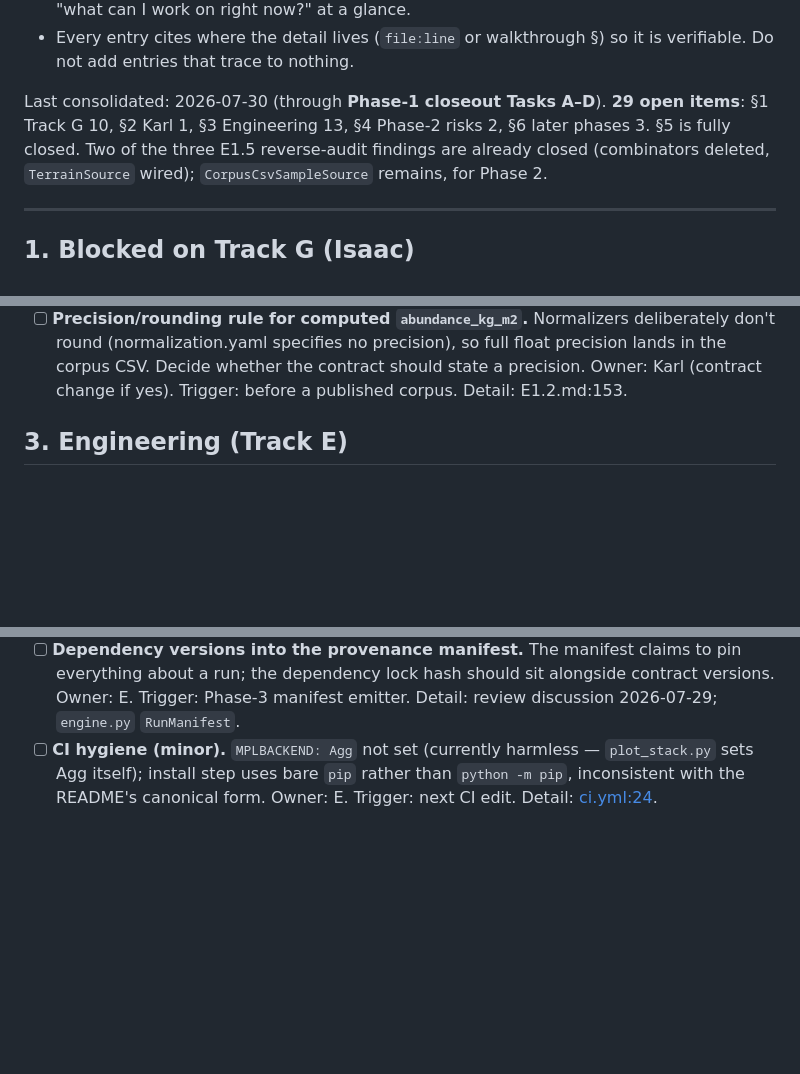
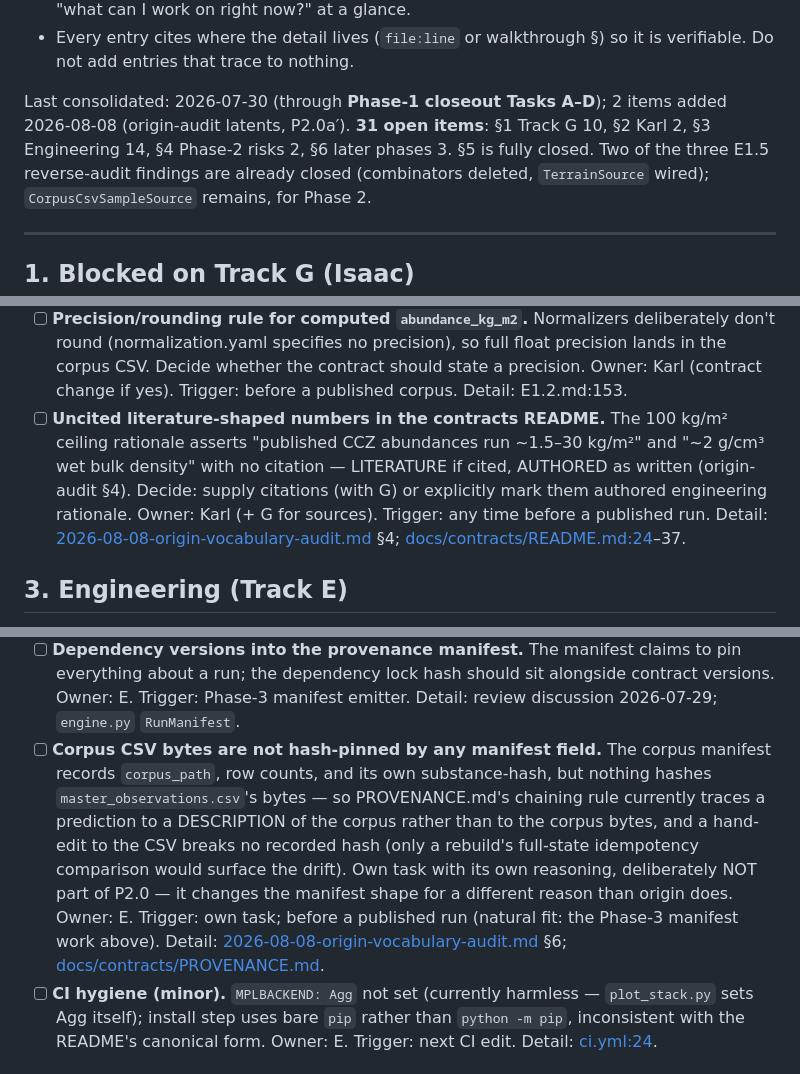
Before and after one commit to karlMoreno/ccz-prospectivity-engine, a Markdown page: docs/BACKLOG.md, 3 parts joined by grey strips. Drawn GitHub-style; blank space fills up the shorter version.

```diff
--- a/docs/BACKLOG.md
+++ b/docs/BACKLOG.md
@@ -13,8 +13,9 @@ docstrings, and review chat. Rules of the file:
 - Every entry cites where the detail lives (`file:line` or walkthrough §) so
   it is verifiable. Do not add entries that trace to nothing.
 
-Last consolidated: 2026-07-30 (through **Phase-1 closeout Tasks A–D**). **29 open items**: §1 Track G 10, §2 Karl 1, §3
-Engineering 13, §4 Phase-2 risks 2, §6 later phases 3. §5 is fully closed.
+Last consolidated: 2026-07-30 (through **Phase-1 closeout Tasks A–D**); 2 items
+added 2026-08-08 (origin-audit latents, P2.0a′). **31 open items**: §1 Track G 10, §2 Karl 2, §3
+Engineering 14, §4 Phase-2 risks 2, §6 later phases 3. §5 is fully closed.
 Two of the three E1.5 reverse-audit findings are already closed (combinators
 deleted, `TerrainSource` wired); `CorpusCsvSampleSource` remains, for Phase 2.
 
@@ -108,6 +109,15 @@ deleted, `TerrainSource` wired); `CorpusCsvSampleSource` remains, for Phase 2.
   precision), so full float precision lands in the corpus CSV. Decide
   whether the contract should state a precision. Owner: Karl (contract
   change if yes). Trigger: before a published corpus. Detail: E1.2.md:153.
+- [ ] **Uncited literature-shaped numbers in the contracts README.** The
+  100 kg/m² ceiling rationale asserts "published CCZ abundances run
+  ~1.5–30 kg/m²" and "~2 g/cm³ wet bulk density" with no citation —
+  LITERATURE if cited, AUTHORED as written (origin-audit §4). Decide:
+  supply citations (with G) or explicitly mark them authored engineering
+  rationale. Owner: Karl (+ G for sources). Trigger: any time before a
+  published run. Detail:
+  [2026-08-08-origin-vocabulary-audit.md](audits/2026-08-08-origin-vocabulary-audit.md)
+  §4; [docs/contracts/README.md:24](../docs/contracts/README.md#L24)–37.
 
 ## 3. Engineering (Track E)
 
@@ -223,6 +233,18 @@ deleted, `TerrainSource` wired); `CorpusCsvSampleSource` remains, for Phase 2.
   claims to pin everything about a run; the dependency lock hash should sit
   alongside contract versions. Owner: E. Trigger: Phase-3 manifest emitter.
   Detail: review discussion 2026-07-29; `engine.py` `RunManifest`.
+- [ ] **Corpus CSV bytes are not hash-pinned by any manifest field.** The
+  corpus manifest records `corpus_path`, row counts, and its own
+  substance-hash, but nothing hashes `master_observations.csv`'s bytes — so
+  PROVENANCE.md's chaining rule currently traces a prediction to a
+  DESCRIPTION of the corpus rather than to the corpus bytes, and a hand-edit
+  to the CSV breaks no recorded hash (only a rebuild's full-state idempotency
+  comparison would surface the drift). Own task with its own reasoning,
+  deliberately NOT part of P2.0 — it changes the manifest shape for a
+  different reason than origin does. Owner: E. Trigger: own task; before a
+  published run (natural fit: the Phase-3 manifest work above). Detail:
+  [2026-08-08-origin-vocabulary-audit.md](audits/2026-08-08-origin-vocabulary-audit.md)
+  §6; [docs/contracts/PROVENANCE.md](contracts/PROVENANCE.md).
 - [ ] **CI hygiene (minor).** `MPLBACKEND: Agg` not set (currently harmless
   — `plot_stack.py` sets Agg itself); install step uses bare `pip` rather
   than `python -m pip`, inconsistent with the README's canonical form.
```
Also changed, not shown: docs/audits/2026-08-08-origin-vocabulary-audit.md (added, +185 -0 lines).
